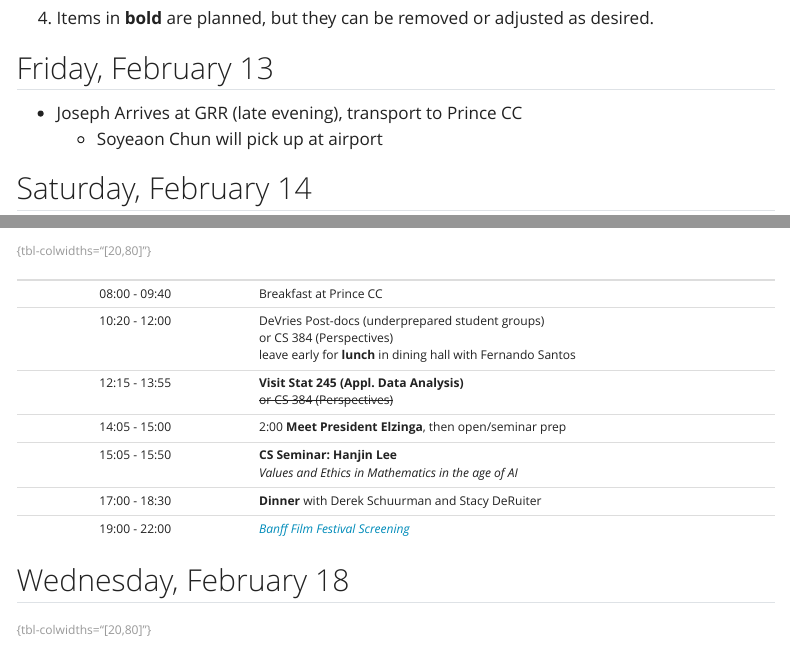
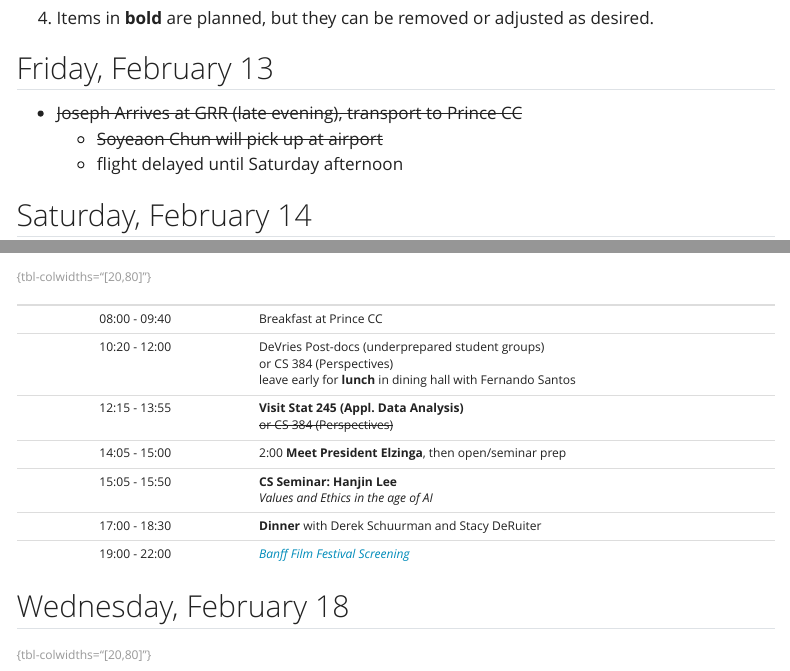
Before and after one commit to rpruim/HandongU-2026, a Quarto document (website/itinerary-calvin.qmd): the page in a window 1100 px wide, from 400 px down, and a second part further down, joined at a grey line. Rendered offline with R 4.5, knitr and Pandoc in place of Quarto, with nearby package versions; menus at the side of the page are left out.

Commit message:
update flight

```diff
--- a/website/itinerary-calvin.qmd
+++ b/website/itinerary-calvin.qmd
@@ -32,8 +32,9 @@ or adjusted as desired.
 
 ## Friday, February 13
 
-* Joseph Arrives at GRR (late evening), transport to Prince CC
-    * Soyeaon Chun will pick up at airport
+* ~~Joseph Arrives at GRR (late evening), transport to Prince CC~~
+    * ~~Soyeaon Chun will pick up at airport~~
+    * flight delayed until Saturday afternoon
 
 ## Saturday, February 14
 
@@ -78,7 +79,7 @@ or adjusted as desired.
  10:20 - 12:00 | DeVries Post-docs (underprepared student groups) <br> or CS 384 (Perspectives) <br> leave early for **lunch** in dining hall with Fernando Santos
  12:15 - 13:55 | **Visit Stat 245 (Appl. Data Analysis)** <br> ~~or CS 384 (Perspectives)~~
  14:05 - 15:00 | 2:00 **Meet President Elzinga**, then open/seminar prep
- 15:05 - 15:50 | **CS Seminar: Hanjin Lee**<br>*Values and Ethics in Mathematics in the age of AI*
+ 15:05 - 15:50 | **CS Seminar: Hanjin Lee**<br>*Values and Ethics in the age of AI*
  17:00 - 18:30 | **Dinner** with Derek Schuurman and Stacy DeRuiter
  19:00 - 22:00 | [*Banff Film Festival Screening*](https://calvin.edu/academics/school-stem/geo/events/banff)
 : {tbl-colwidths="[20,80]"}
```
Also changed, not shown: 2 other files.
